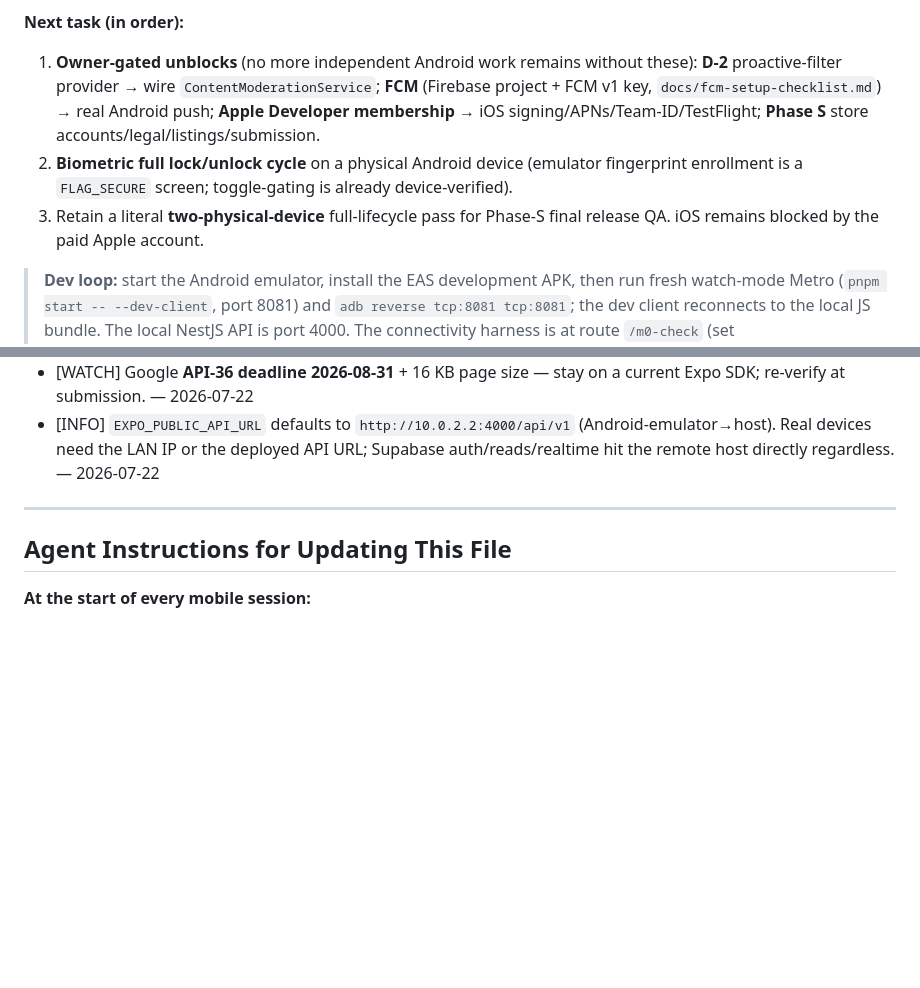
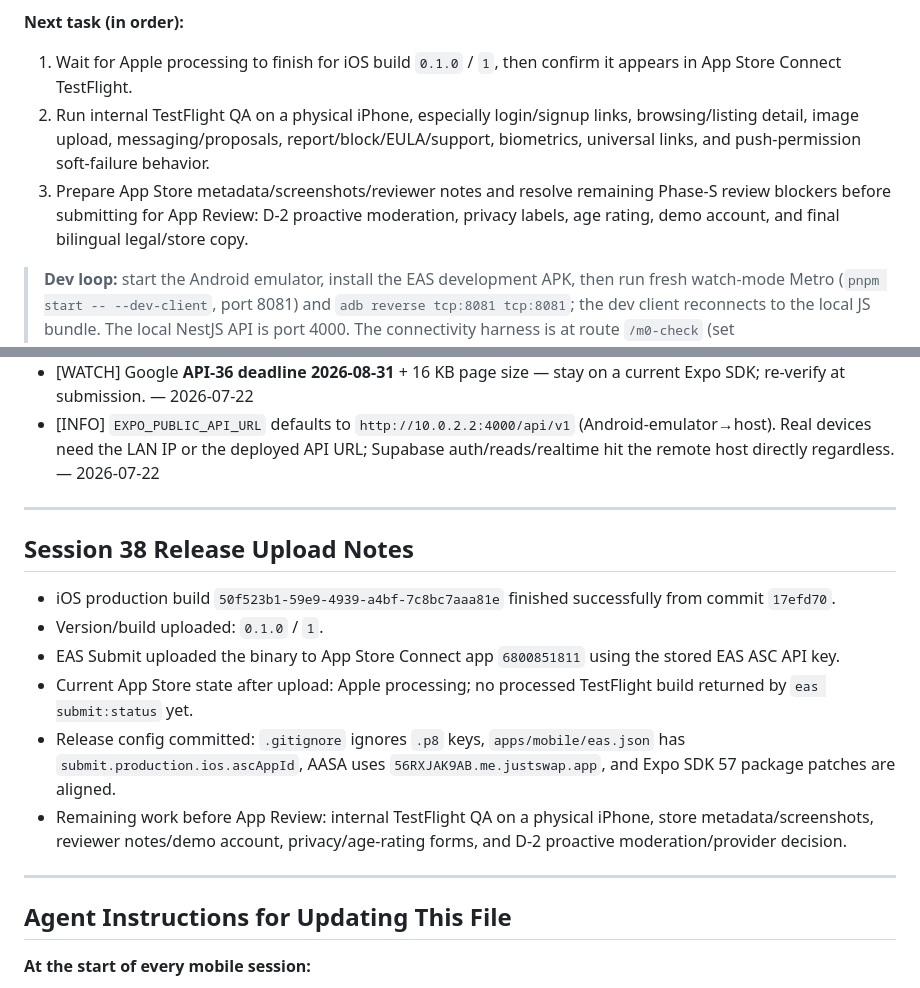
Before and after one commit to mostafaSWE/swap, a Markdown page: docs/mobile-release-plan.md, 2 parts joined by grey strips. GitHub-like rendering; blank space fills up the shorter version.

Commit message:
docs(mobile): record iOS TestFlight upload

```diff
--- a/docs/mobile-release-plan.md
+++ b/docs/mobile-release-plan.md
@@ -176,9 +178,9 @@
 > ✅ **Session 20 resolution (2026-07-25):** EAS build `66e95688-e3de-48e1-ae29-db3a917265fc` completed successfully, including `react-native-screens` across the Android ABIs. Its installed cloud APK rendered the full Fabric app normally; Android's system picker returned an image, `Cloud_Build_Verification` published, opened in detail, and persisted after a cold dev-client restart. The blank mount is therefore isolated to the Windows-local native build path; no feature or RTL change is required. The native RTL early-set config plugin was present in the EAS build and the English emulator remained LTR.
 
 **Next task (in order):**
-1. **Owner-gated unblocks** (no more independent Android work remains without these): **D-2** proactive-filter provider → wire `ContentModerationService`; **FCM** (Firebase project + FCM v1 key, `docs/fcm-setup-checklist.md`) → real Android push; **Apple Developer membership** → iOS signing/APNs/Team-ID/TestFlight; **Phase S** store accounts/legal/listings/submission.
-2. **Biometric full lock/unlock cycle** on a physical Android device (emulator fingerprint enrollment is a `FLAG_SECURE` screen; toggle-gating is already device-verified).
-3. Retain a literal **two-physical-device** full-lifecycle pass for Phase-S final release QA. iOS remains blocked by the paid Apple account.
+1. Wait for Apple processing to finish for iOS build `0.1.0` / `1`, then confirm it appears in App Store Connect TestFlight.
+2. Run internal TestFlight QA on a physical iPhone, especially login/signup links, browsing/listing detail, image upload, messaging/proposals, report/block/EULA/support, biometrics, universal links, and push-permission soft-failure behavior.
+3. Prepare App Store metadata/screenshots/reviewer notes and resolve remaining Phase-S review blockers before submitting for App Review: D-2 proactive moderation, privacy labels, age rating, demo account, and final bilingual legal/store copy.
 
 > **Dev loop:** start the Android emulator, install the EAS development APK, then run fresh watch-mode Metro (`pnpm start -- --dev-client`, port 8081) and `adb reverse tcp:8081 tcp:8081`; the dev client reconnects to the local JS bundle. The local NestJS API is port 4000. The connectivity harness is at route `/m0-check` (set `EXPO_PUBLIC_M0_AUTOTEST=1` to auto-run it). EAS is now the preferred native-build path; do not use the local Windows build unless a future native debugging task specifically requires it.
 
@@ -456,6 +459,17 @@ Legend: `[x]` done · `[~]` partial · `[ ]` not started · `[!]` blocked-on-hum
 
 ---
 
+## Session 38 Release Upload Notes
+
+- iOS production build `50f523b1-59e9-4939-a4bf-7c8bc7aaa81e` finished successfully from commit `17efd70`.
+- Version/build uploaded: `0.1.0` / `1`.
+- EAS Submit uploaded the binary to App Store Connect app `6800851811` using the stored EAS ASC API key.
+- Current App Store state after upload: Apple processing; no processed TestFlight build returned by `eas submit:status` yet.
+- Release config committed: `.gitignore` ignores `.p8` keys, `apps/mobile/eas.json` has `submit.production.ios.ascAppId`, AASA uses `56RXJAK9AB.me.justswap.app`, and Expo SDK 57 package patches are aligned.
+- Remaining work before App Review: internal TestFlight QA on a physical iPhone, store metadata/screenshots, reviewer notes/demo account, privacy/age-rating forms, and D-2 proactive moderation/provider decision.
+
+---
+
 ## Agent Instructions for Updating This File
 
 **At the start of every mobile session:**
```
Also changed, not shown: other parts of docs/mobile-release-plan.md (+3 -0 lines), BUILD_PLAN.md (+1 -0 lines).
